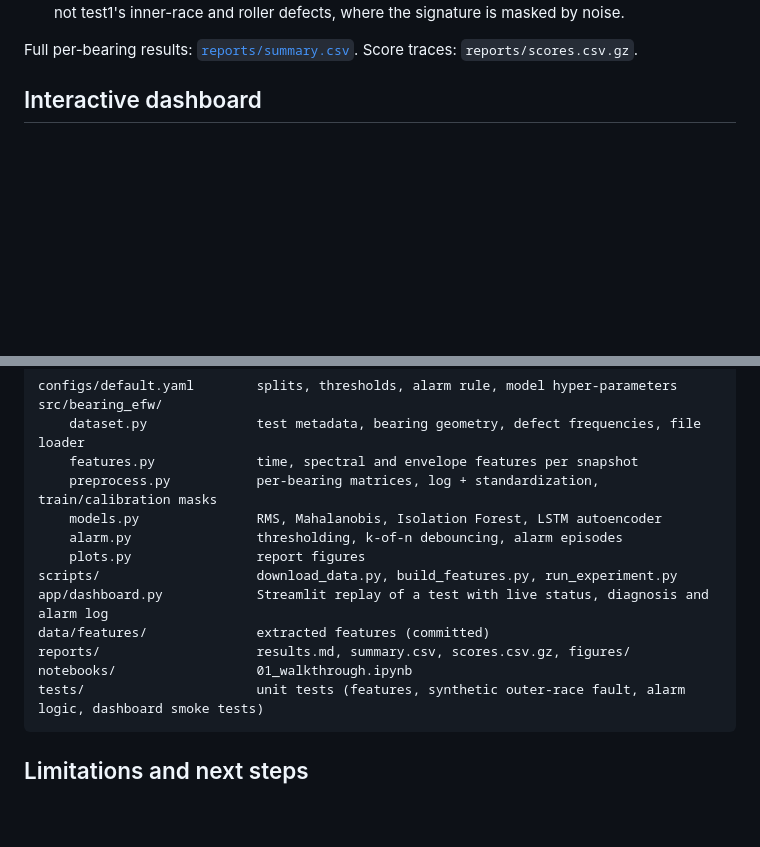
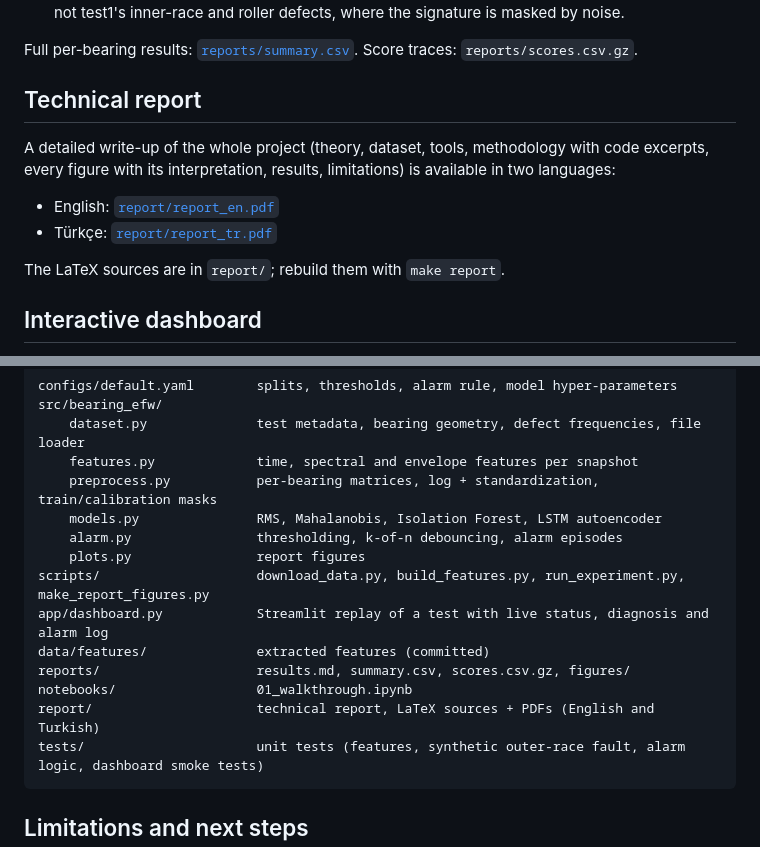
Before and after one commit to ecemaydemir/bearing_early_fault_warning, a Markdown page: README.md, 2 parts joined by grey strips. Rendered like a GitHub page; blank space fills up the shorter version.

````diff
--- a/README.md
+++ b/README.md
@@ -48,6 +48,16 @@ Test durations: test1 828 h, test2 164 h, test3 1073 h.
 
 Full per-bearing results: [`reports/summary.csv`](reports/summary.csv). Score traces:
 `reports/scores.csv.gz`.
+
+## Technical report
+
+A detailed write-up of the whole project (theory, dataset, tools, methodology with code excerpts,
+every figure with its interpretation, results, limitations) is available in two languages:
+
+* English: [`report/report_en.pdf`](report/report_en.pdf)
+* Türkçe: [`report/report_tr.pdf`](report/report_tr.pdf)
+
+The LaTeX sources are in `report/`; rebuild them with `make report`.
 
 ## Interactive dashboard
 
@@ -147,11 +157,12 @@ src/bearing_efw/
     models.py               RMS, Mahalanobis, Isolation Forest, LSTM autoencoder
     alarm.py                thresholding, k-of-n debouncing, alarm episodes
     plots.py                report figures
-scripts/                    download_data.py, build_features.py, run_experiment.py
+scripts/                    download_data.py, build_features.py, run_experiment.py, make_report_figures.py
 app/dashboard.py            Streamlit replay of a test with live status, diagnosis and alarm log
 data/features/              extracted features (committed)
 reports/                    results.md, summary.csv, scores.csv.gz, figures/
 notebooks/                  01_walkthrough.ipynb
+report/                     technical report, LaTeX sources + PDFs (English and Turkish)
 tests/                      unit tests (features, synthetic outer-race fault, alarm logic, dashboard smoke tests)
 ```
 
````
Also changed, not shown: reports/figures/report_envelope.png (added), reports/figures/report_spectrum.png (added), reports/figures/report_waveforms.png (added), 8 other files.
